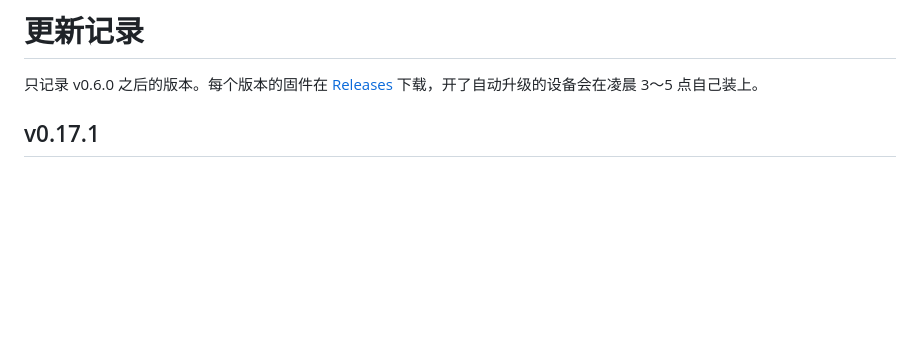
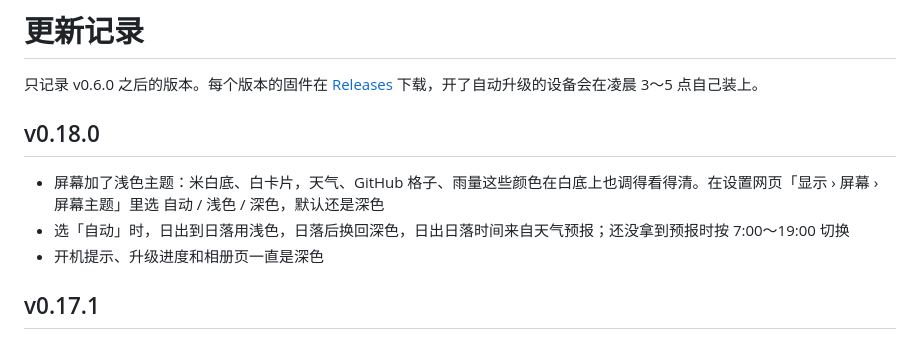
Before and after one commit to zjxlink/deskscreen, a Markdown page: CHANGELOG.md, the part around the change. Rendered like a GitHub page; blank space fills up the shorter version.

Commit message:
CHANGELOG: v0.18.0 屏幕浅色主题
Co-Authored-By: Claude Opus 5.5 <noreply@anthropic.com>
Claude-Session: https://claude.ai/code/session_01JRziCLAweg71EPAsi49emT

```diff
--- a/CHANGELOG.md
+++ b/CHANGELOG.md
@@ -1,6 +1,12 @@
 # 更新记录
 
 只记录 v0.6.0 之后的版本。每个版本的固件在 [Releases](https://github.com/zjxlink/test-repo/releases) 下载，开了自动升级的设备会在凌晨 3～5 点自己装上。
+
+## v0.18.0
+
+- 屏幕加了浅色主题：米白底、白卡片，天气、GitHub 格子、雨量这些颜色在白底上也调得看得清。在设置网页「显示 › 屏幕 › 屏幕主题」里选 自动 / 浅色 / 深色，默认还是深色
+- 选「自动」时，日出到日落用浅色，日落后换回深色，日出日落时间来自天气预报；还没拿到预报时按 7:00～19:00 切换
+- 开机提示、升级进度和相册页一直是深色
 
 ## v0.17.1
 
```
